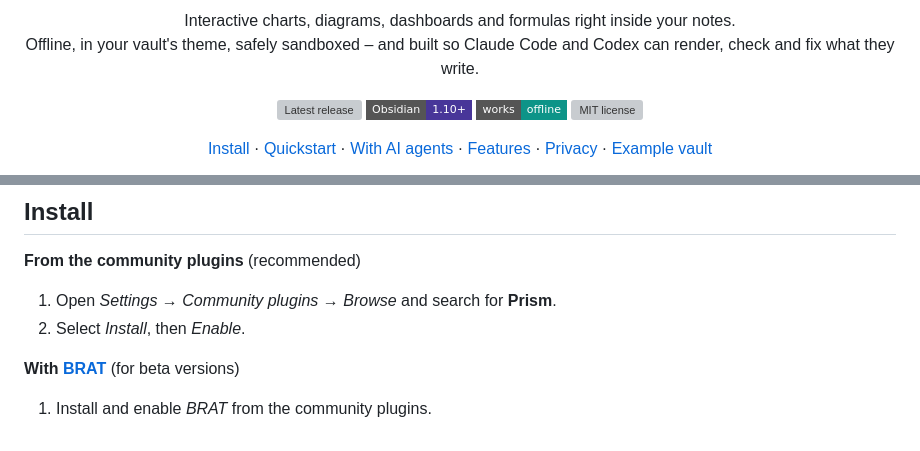
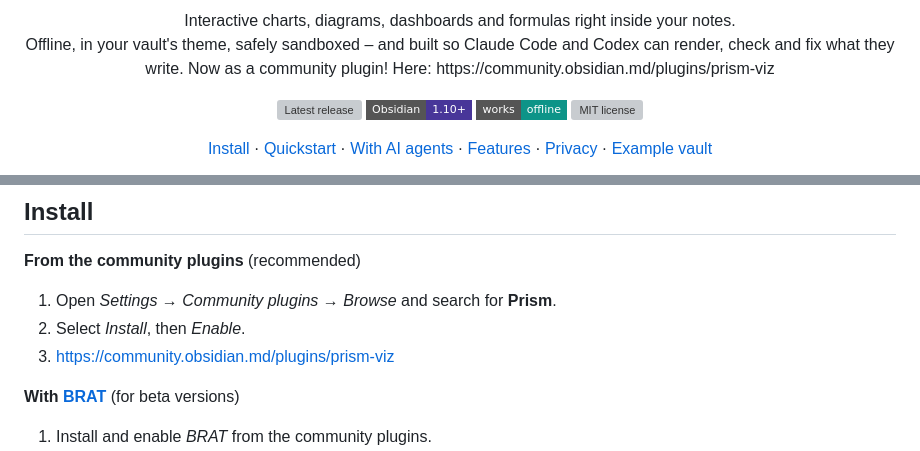
Before and after one commit to floorianmb/prism-viz, a Markdown page: README.md, 2 parts joined by grey strips. Rendered like a GitHub page; badges without logos; grey boxes are pictures that could not be loaded.

Commit message:
Update README.md
Small mentions of the community plugin link: https://community.obsidian.md/plugins/prism-viz

```diff
--- a/README.md
+++ b/README.md
@@ -5,6 +5,7 @@
 <p align="center">
   Interactive charts, diagrams, dashboards and formulas right inside your notes.<br>
   Offline, in your vault's theme, safely sandboxed – and built so Claude Code and Codex can render, check and fix what they write.
+  Now as a community plugin! Here: https://community.obsidian.md/plugins/prism-viz
 </p>
 
 <p align="center">
@@ -70,6 +71,8 @@
 **From the community plugins** (recommended)
 1. Open *Settings → Community plugins → Browse* and search for **Prism**.
 2. Select *Install*, then *Enable*.
+3. https://community.obsidian.md/plugins/prism-viz
+
 
 **With [BRAT](https://github.com/TfTHacker/obsidian42-brat)** (for beta versions)
 1. Install and enable *BRAT* from the community plugins.
```
